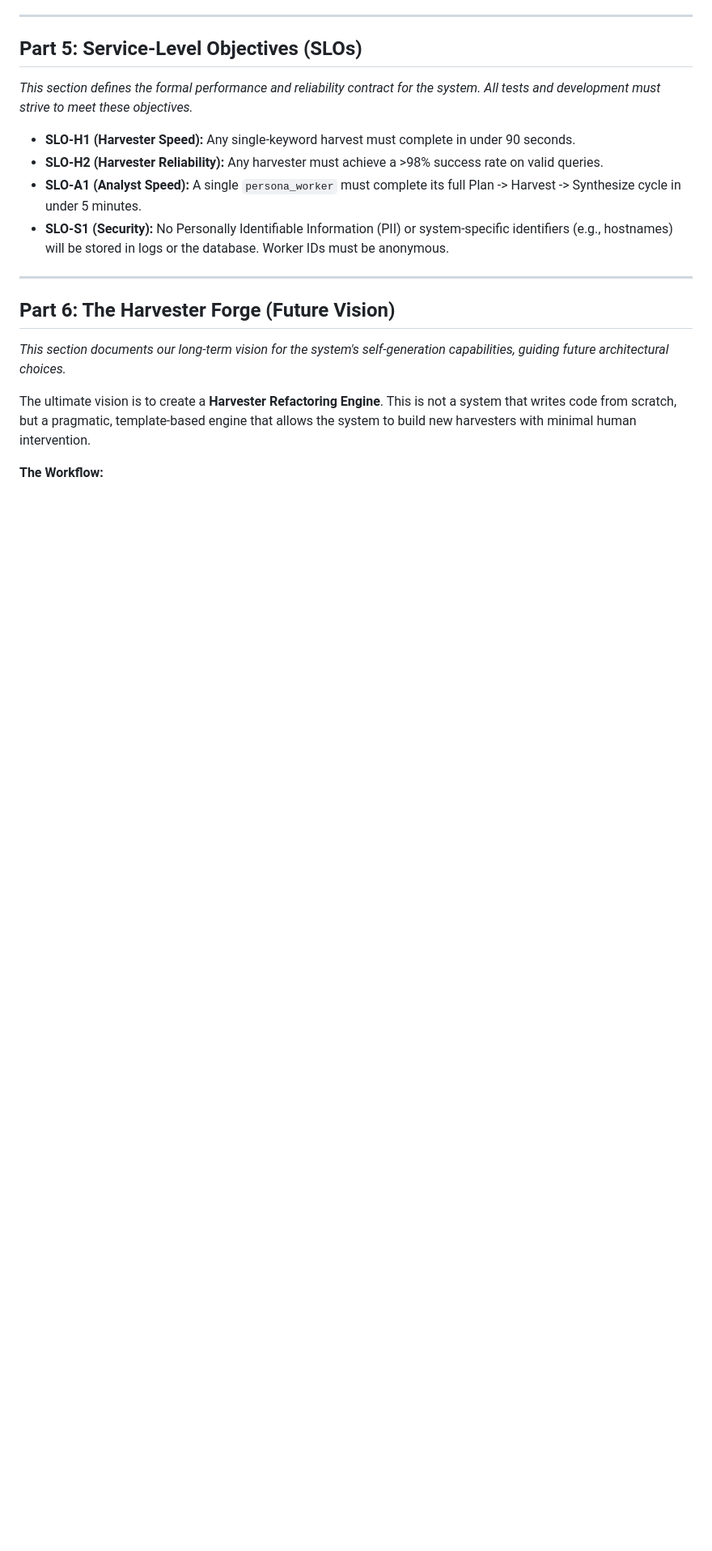
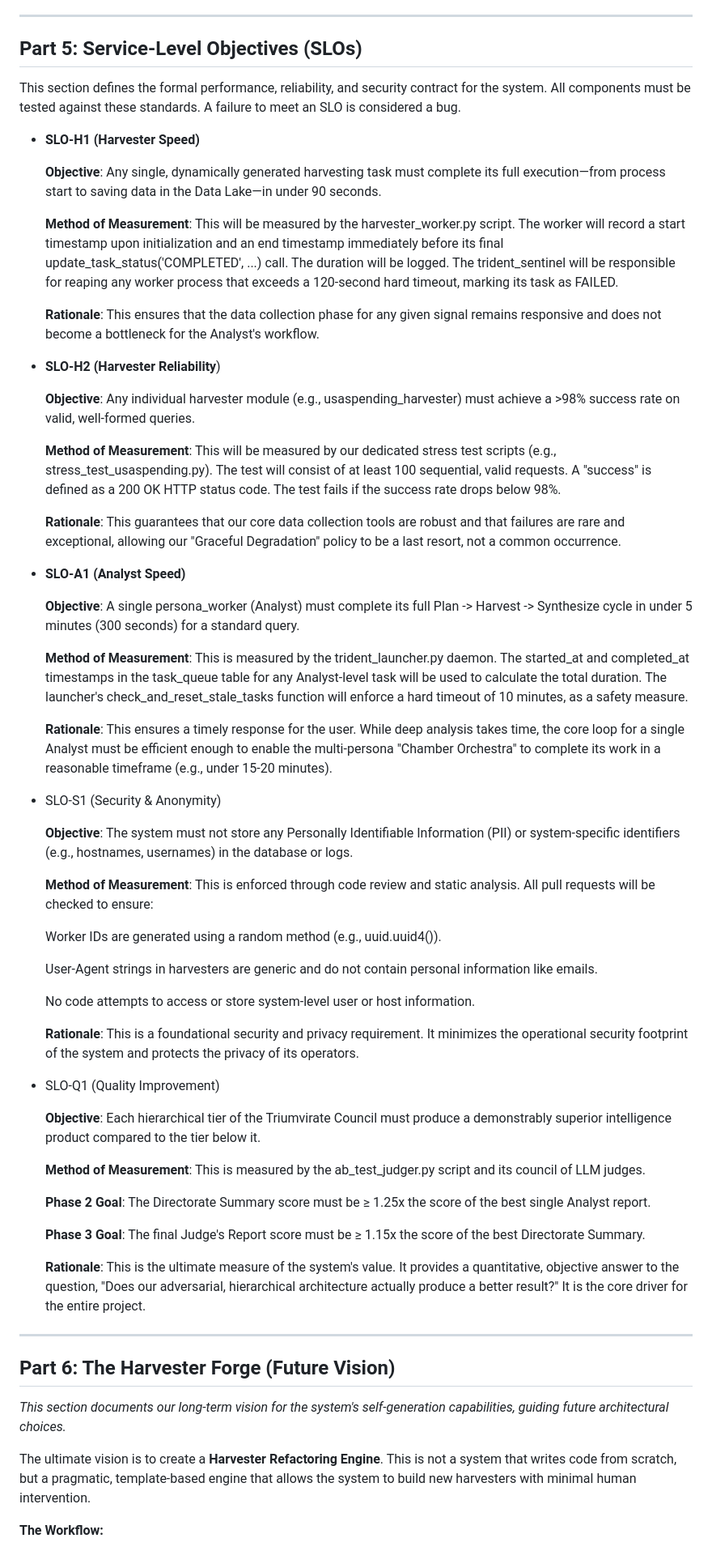
Before and after one commit to emergentcomplex/CHORUS, a Markdown page: BLUEPRINT.md, the part around the change. Shown: that part at 81% size. Rendered like a GitHub page; blank space fills up the shorter version.

Commit message:
Update BLUEPRINT.md
refined SLO's

```diff
--- a/BLUEPRINT.md
+++ b/BLUEPRINT.md
@@ -118,12 +118,57 @@ _This section defines the current phase of development and the quantitative goal
 
 ## Part 5: Service-Level Objectives (SLOs)
 
-_This section defines the formal performance and reliability contract for the system. All tests and development must strive to meet these objectives._
+This section defines the formal performance, reliability, and security contract for the system. All components must be tested against these standards. A failure to meet an SLO is considered a bug.
 
-*   **SLO-H1 (Harvester Speed):** Any single-keyword harvest must complete in under 90 seconds.
-*   **SLO-H2 (Harvester Reliability):** Any harvester must achieve a >98% success rate on valid queries.
-*   **SLO-A1 (Analyst Speed):** A single `persona_worker` must complete its full Plan -> Harvest -> Synthesize cycle in under 5 minutes.
-*   **SLO-S1 (Security):** No Personally Identifiable Information (PII) or system-specific identifiers (e.g., hostnames) will be stored in logs or the database. Worker IDs must be anonymous.
+*   **SLO-H1 (Harvester Speed)**
+
+    **Objective**: Any single, dynamically generated harvesting task must complete its full execution—from process start to saving data in the Data Lake—in under 90 seconds.
+
+    **Method of Measurement**: This will be measured by the harvester_worker.py script. The worker will record a start timestamp upon initialization and an end timestamp immediately before its final update_task_status('COMPLETED', ...) call. The duration will be logged. The trident_sentinel will be responsible for reaping any worker process that exceeds a 120-second hard timeout, marking its task as FAILED.
+
+    **Rationale**: This ensures that the data collection phase for any given signal remains responsive and does not become a bottleneck for the Analyst's workflow.
+
+*   **SLO-H2 (Harvester Reliability**)
+
+    **Objective**: Any individual harvester module (e.g., usaspending_harvester) must achieve a >98% success rate on valid, well-formed queries.
+
+    **Method of Measurement**: This will be measured by our dedicated stress test scripts (e.g., stress_test_usaspending.py). The test will consist of at least 100 sequential, valid requests. A "success" is defined as a 200 OK HTTP status code. The test fails if the success rate drops below 98%.
+
+    **Rationale**: This guarantees that our core data collection tools are robust and that failures are rare and exceptional, allowing our "Graceful Degradation" policy to be a last resort, not a common occurrence.
+
+*   **SLO-A1 (Analyst Speed)**
+
+    **Objective**: A single persona_worker (Analyst) must complete its full Plan -> Harvest -> Synthesize cycle in under 5 minutes (300 seconds) for a standard query.
+
+    **Method of Measurement**: This is measured by the trident_launcher.py daemon. The started_at and completed_at timestamps in the task_queue table for any Analyst-level task will be used to calculate the total duration. The launcher's check_and_reset_stale_tasks function will enforce a hard timeout of 10 minutes, as a safety measure.
+
+    **Rationale**: This ensures a timely response for the user. While deep analysis takes time, the core loop for a single Analyst must be efficient enough to enable the multi-persona "Chamber Orchestra" to complete its work in a reasonable timeframe (e.g., under 15-20 minutes).
+
+*  SLO-S1 (Security & Anonymity)
+
+    **Objective**: The system must not store any Personally Identifiable Information (PII) or system-specific identifiers (e.g., hostnames, usernames) in the database or logs.
+
+    **Method of Measurement**: This is enforced through code review and static analysis. All pull requests will be checked to ensure:
+
+      Worker IDs are generated using a random method (e.g., uuid.uuid4()).
+
+      User-Agent strings in harvesters are generic and do not contain personal information like emails.
+
+      No code attempts to access or store system-level user or host information.
+
+    **Rationale**: This is a foundational security and privacy requirement. It minimizes the operational security footprint of the system and protects the privacy of its operators.
+
+*   SLO-Q1 (Quality Improvement)
+
+    **Objective**: Each hierarchical tier of the Triumvirate Council must produce a demonstrably superior intelligence product compared to the tier below it.
+
+    **Method of Measurement**: This is measured by the ab_test_judger.py script and its council of LLM judges.
+
+      **Phase 2 Goal**: The Directorate Summary score must be ≥ 1.25x the score of the best single Analyst report.
+
+      **Phase 3 Goal**: The final Judge's Report score must be ≥ 1.15x the score of the best Directorate Summary.
+
+    **Rationale**: This is the ultimate measure of the system's value. It provides a quantitative, objective answer to the question, "Does our adversarial, hierarchical architecture actually produce a better result?" It is the core driver for the entire project.
 
 ---
 
```
